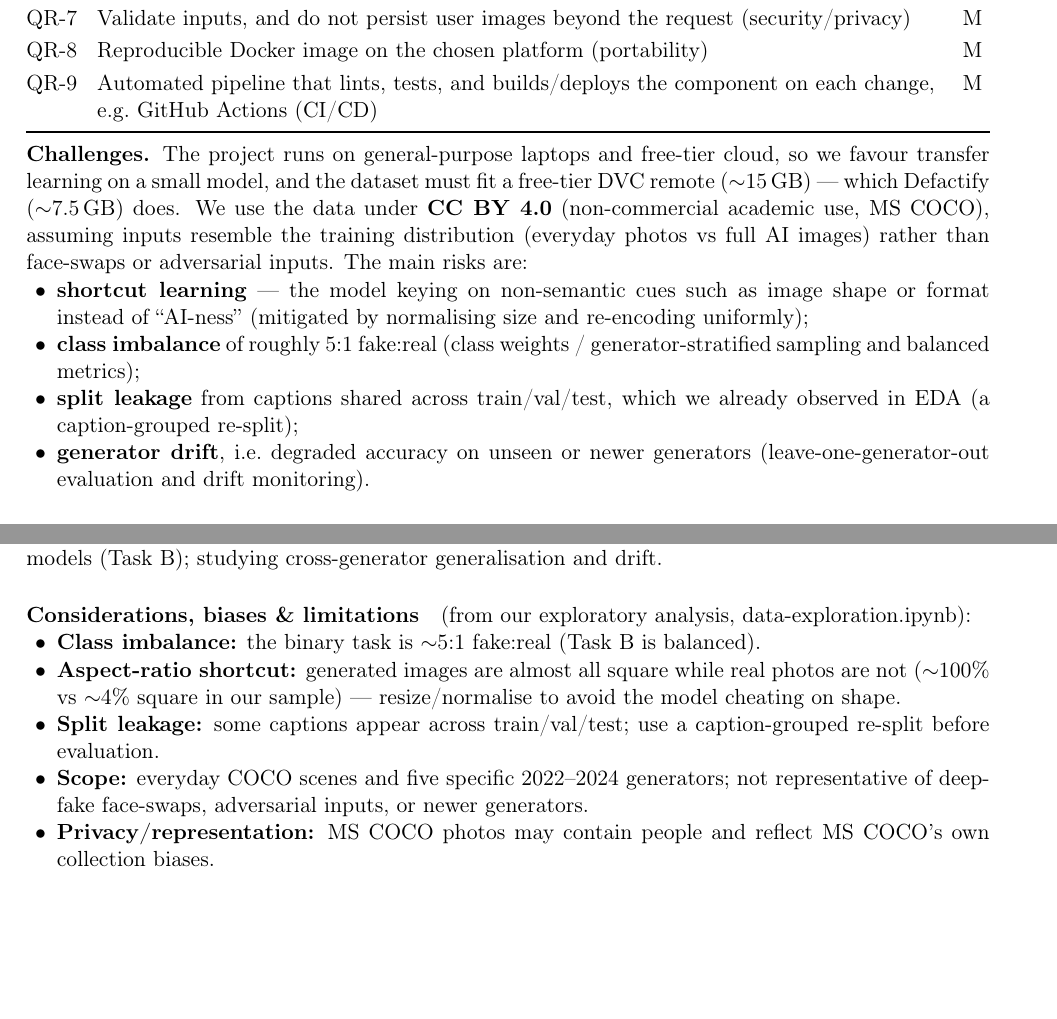
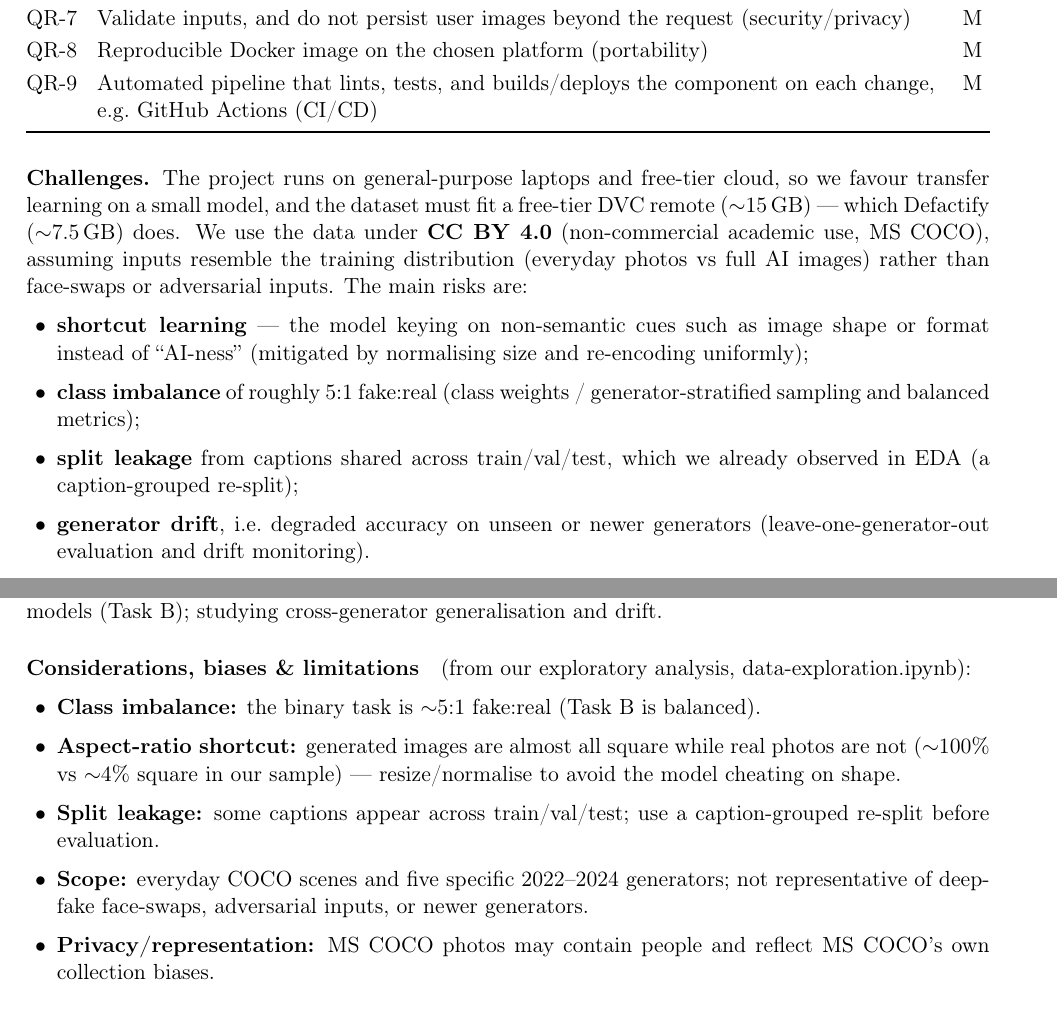
Before and after one commit to mlops-2627q1-mds-upc/MLOps-Vera, a LaTeX document (reports/MLOps_Vera_report.tex): two parts of pages 6 and 7 of 10, joined at a grey line, cut so that both start at the same text, the shorter picture padded with empty space. Compiled offline with pdfLaTeX.

Commit message:
Adjust report spacing and page breaks
Add vertical spacing between paragraphs, list items and tables, and
page breaks between sections, so the compiled report is easier to
read.

```diff
--- a/reports/MLOps_Vera_report.tex
+++ b/reports/MLOps_Vera_report.tex
@@ -192,16 +201,34 @@
 \bottomrule
 \end{tabularx}
 
+\medskip
+\medskip
+
 \medskip\noindent\textbf{Challenges.}
 The project runs on general-purpose laptops and free-tier cloud, so we favour transfer learning on a small model, and the dataset must fit a free-tier DVC remote ($\sim$15\,GB) --- which Defactify ($\sim$7.5\,GB) does. We use the data under \textbf{CC BY 4.0} (non-commercial academic use, MS COCO), assuming inputs resemble the training distribution (everyday photos vs full AI images) rather than face-swaps or adversarial inputs. The main risks are:
 \begin{itemize}[nosep,leftmargin=1.4em]
+
+\medskip
+
   \item \textbf{shortcut learning} --- the model keying on non-semantic cues such as image shape or format instead of ``AI-ness'' (mitigated by normalising size and re-encoding uniformly);
+
+\medskip
+
   \item \textbf{class imbalance} of roughly 5:1 fake:real (class weights / generator-stratified sampling and balanced metrics);
+
+\medskip
+
+
   \item \textbf{split leakage} from captions shared across train/val/test, which we already observed in EDA (a caption-grouped re-split);
+
+\medskip
+
   \item \textbf{generator drift}, i.e.\ degraded accuracy on unseen or newer generators (leave-one-generator-out evaluation and drift monitoring).
 \end{itemize}
 
 \paragraph{Success criteria.} The component is successful when it is served via a  reproducible, containerised API, and meets the model targets on a leakage-free test set with shortcuts controlled, while all processes monitored for drift.
+
+\newpage
 
 \subsubsection{Dataset card}
 \textit{Summary of the dataset card; the full card lives in the repository (e.g., \texttt{docs/dataset\_card.md}). Source: \href{https://huggingface.co/datasets/Rajarshi-Roy-research/Defactify_Image_Dataset}{Defactify / MS-COCOAI on Hugging Face} (\texttt{Rajarshi-Roy-research/Defactify\_Image\_Dataset}), arXiv 2601.00553.}
@@ -229,10 +256,25 @@
 
 \paragraph{Considerations, biases \& limitations} (from our exploratory analysis, data-exploration.ipynb):
 \begin{itemize}[nosep,leftmargin=1.4em]
+
+\medskip
+
   \item \textbf{Class imbalance:} the binary task is $\sim$5:1 fake:real (Task~B is balanced).
+
+\medskip
+
   \item \textbf{Aspect-ratio shortcut:} generated images are almost all square while real photos are not ($\sim$100\% vs $\sim$4\% square in our sample) --- resize/normalise to avoid the model cheating on shape.
+
+\medskip
+
   \item \textbf{Split leakage:} some captions appear across train/val/test; use a caption-grouped re-split before evaluation.
+
+\medskip
+
   \item \textbf{Scope:} everyday COCO scenes and five specific 2022--2024 generators; not representative of deepfake face-swaps, adversarial inputs, or newer generators.
+
+\medskip
+
   \item \textbf{Privacy/representation:} MS COCO photos may contain people and reflect MS COCO's own collection biases.
 \end{itemize}
 
```
Also changed, not shown: reports/MLOps_Vera_report.tex (22 more changed lines).
